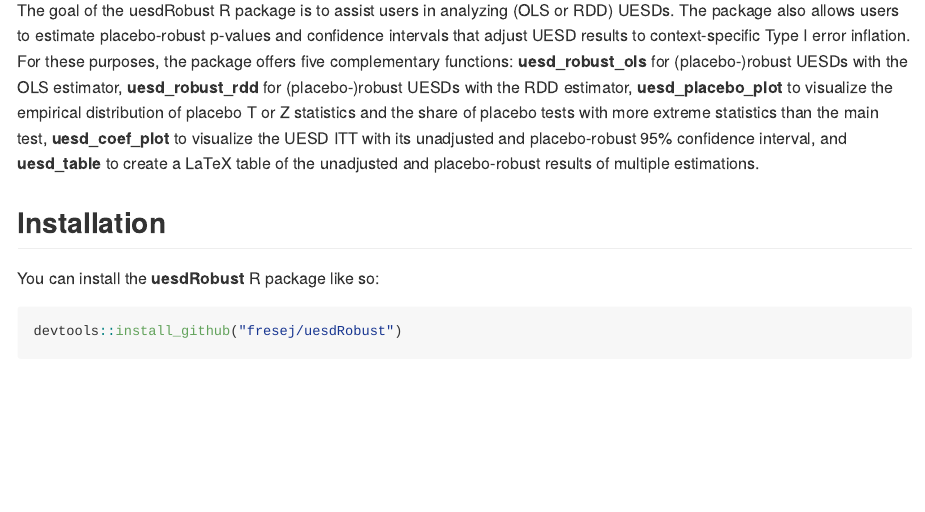
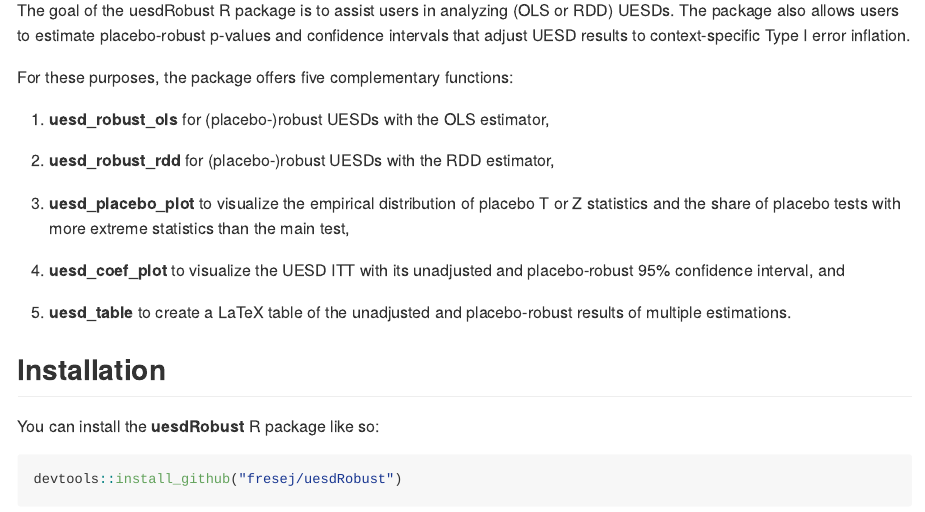
Before and after one commit to fresej/uesdRobust, an R Markdown document (README.Rmd): the page in a window 1100 px wide, from 200 px down. The pictures show the output file README.md that the author committed with the source, drawn offline in the style of GitHub.

Commit message:
updates to readme

```diff
--- a/README.Rmd
+++ b/README.Rmd
@@ -20,7 +20,19 @@ knitr::opts_chunk$set(
 
 The uesdRobust R package accompanies the paper “Type I Error Inflation in Unexpected Event during Survey Designs" by Joris Frese and Sascha Riaz. In this paper, we empirically demonstrate a substantially inflated rate of false-positive findings in UESD research and propose ways to adjust UESD test statistics accordingly.
 
-The goal of the uesdRobust R package is to assist users in analyzing (OLS or RDD) UESDs. The package also allows users to estimate placebo-robust p-values and confidence intervals that adjust UESD results to context-specific Type I error inflation. For these purposes, the package offers five complementary functions: **uesd_robust_ols** for (placebo-)robust UESDs with the OLS estimator, **uesd_robust_rdd** for (placebo-)robust UESDs with the RDD estimator, **uesd_placebo_plot** to visualize the empirical distribution of placebo T or Z statistics and the share of placebo tests with more extreme statistics than the main test, **uesd_coef_plot** to visualize the UESD ITT with its unadjusted and placebo-robust 95% confidence interval, and **uesd_table** to create a LaTeX table of the unadjusted and placebo-robust results of multiple estimations.
+The goal of the uesdRobust R package is to assist users in analyzing (OLS or RDD) UESDs. The package also allows users to estimate placebo-robust p-values and confidence intervals that adjust UESD results to context-specific Type I error inflation.
+
+For these purposes, the package offers five complementary functions:
+
+1) **uesd_robust_ols** for (placebo-)robust UESDs with the OLS estimator,
+
+2) **uesd_robust_rdd** for (placebo-)robust UESDs with the RDD estimator,
+
+3) **uesd_placebo_plot** to visualize the empirical distribution of placebo T or Z statistics and the share of placebo tests with more extreme statistics than the main test,
+
+4) **uesd_coef_plot** to visualize the UESD ITT with its unadjusted and placebo-robust 95% confidence interval, and
+
+5) **uesd_table** to create a LaTeX table of the unadjusted and placebo-robust results of multiple estimations.
 
 ## Installation
 
```
Also changed, not shown: README.md.
